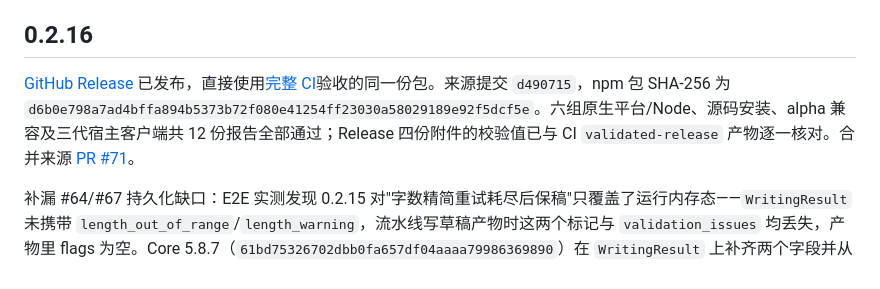
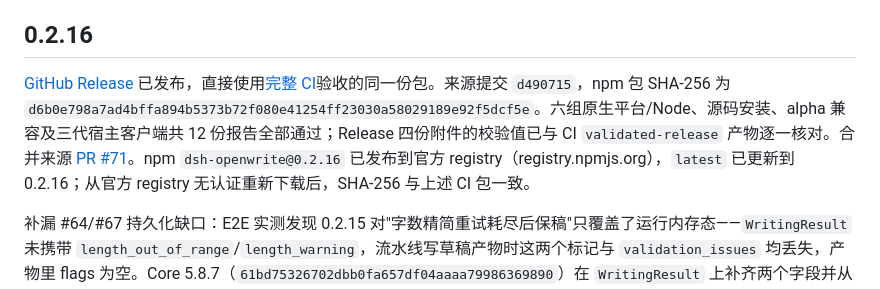
Before and after one commit to LiPu-jpg/Openwrite, a Markdown page: docs/RELEASE_ACCEPTANCE.md, the part around the change. Drawn GitHub-style.

Commit message:
docs: 回填 0.2.16 官方 npm 发布验证

```diff
--- a/docs/RELEASE_ACCEPTANCE.md
+++ b/docs/RELEASE_ACCEPTANCE.md
@@ -8,7 +8,7 @@
 
 ## 0.2.16
 
-[GitHub Release](https://github.com/LiPu-jpg/Openwrite/releases/tag/v0.2.16) 已发布，直接使用[完整 CI](https://github.com/LiPu-jpg/Openwrite/actions/runs/38048767150)验收的同一份包。来源提交 `d490715`，npm 包 SHA-256 为 `d6b0e798a7ad4bffa894b5373b72f080e41254ff23030a58029189e92f5dcf5e`。六组原生平台/Node、源码安装、alpha 兼容及三代宿主客户端共 12 份报告全部通过；Release 四份附件的校验值已与 CI `validated-release` 产物逐一核对。合并来源 [PR #71](https://github.com/LiPu-jpg/Openwrite/pull/71)。
+[GitHub Release](https://github.com/LiPu-jpg/Openwrite/releases/tag/v0.2.16) 已发布，直接使用[完整 CI](https://github.com/LiPu-jpg/Openwrite/actions/runs/38048767150)验收的同一份包。来源提交 `d490715`，npm 包 SHA-256 为 `d6b0e798a7ad4bffa894b5373b72f080e41254ff23030a58029189e92f5dcf5e`。六组原生平台/Node、源码安装、alpha 兼容及三代宿主客户端共 12 份报告全部通过；Release 四份附件的校验值已与 CI `validated-release` 产物逐一核对。合并来源 [PR #71](https://github.com/LiPu-jpg/Openwrite/pull/71)。npm `dsh-openwrite@0.2.16` 已发布到官方 registry（registry.npmjs.org），`latest` 已更新到 0.2.16；从官方 registry 无认证重新下载后，SHA-256 与上述 CI 包一致。
 
 补漏 #64/#67 持久化缺口：E2E 实测发现 0.2.15 对"字数精简重试耗尽后保稿"只覆盖了运行内存态——`WritingResult` 未携带 `length_out_of_range`/`length_warning`，流水线写草稿产物时这两个标记与 `validation_issues` 均丢失，产物里 flags 为空。Core 5.8.7（`61bd75326702dbb0fa657df04aaaa79986369890`）在 `WritingResult` 上补齐两个字段并从 creative 结果填充，草稿产物持久化这两个标记，`validation_issues` 以 dataclasses 序列化落盘；新增草稿产物持久化回归测试与字段默认值测试，相关面 110 项通过。
 
```
